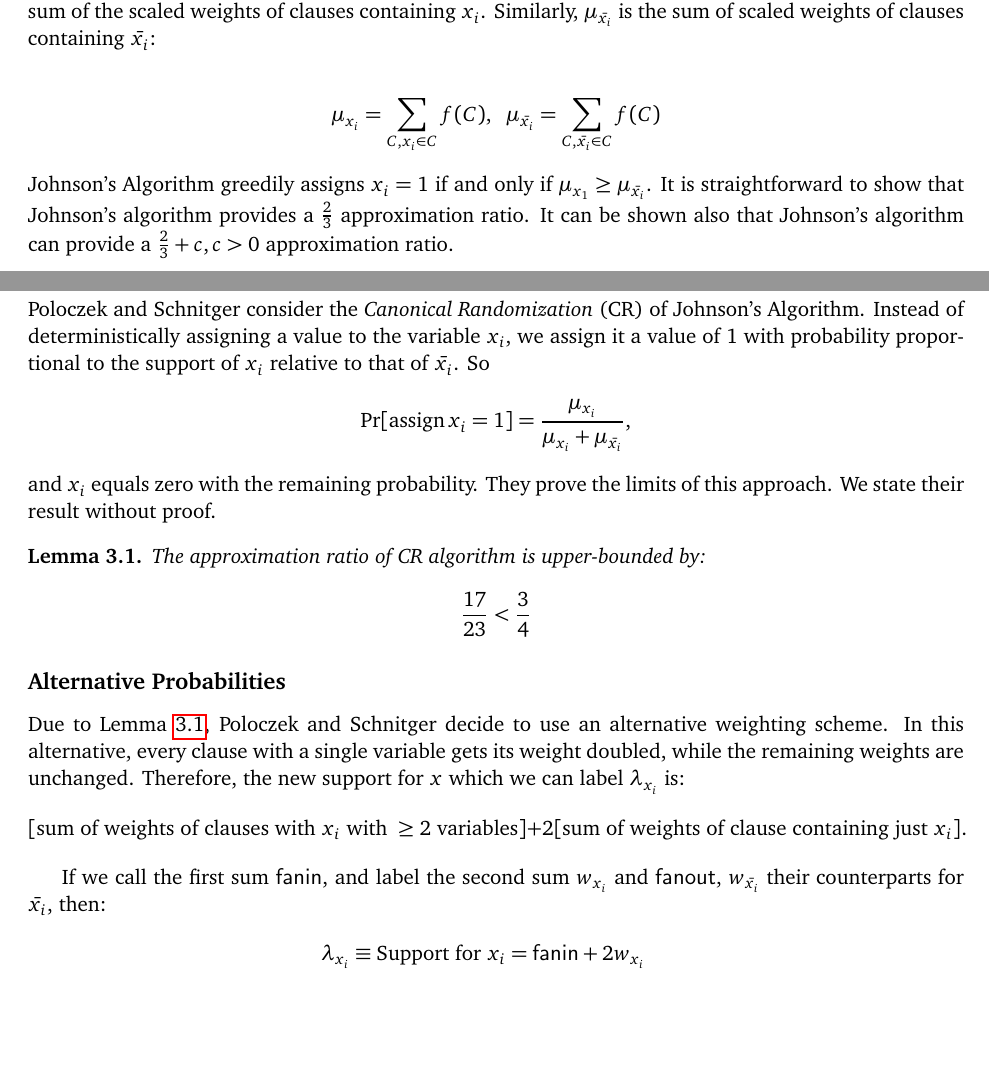
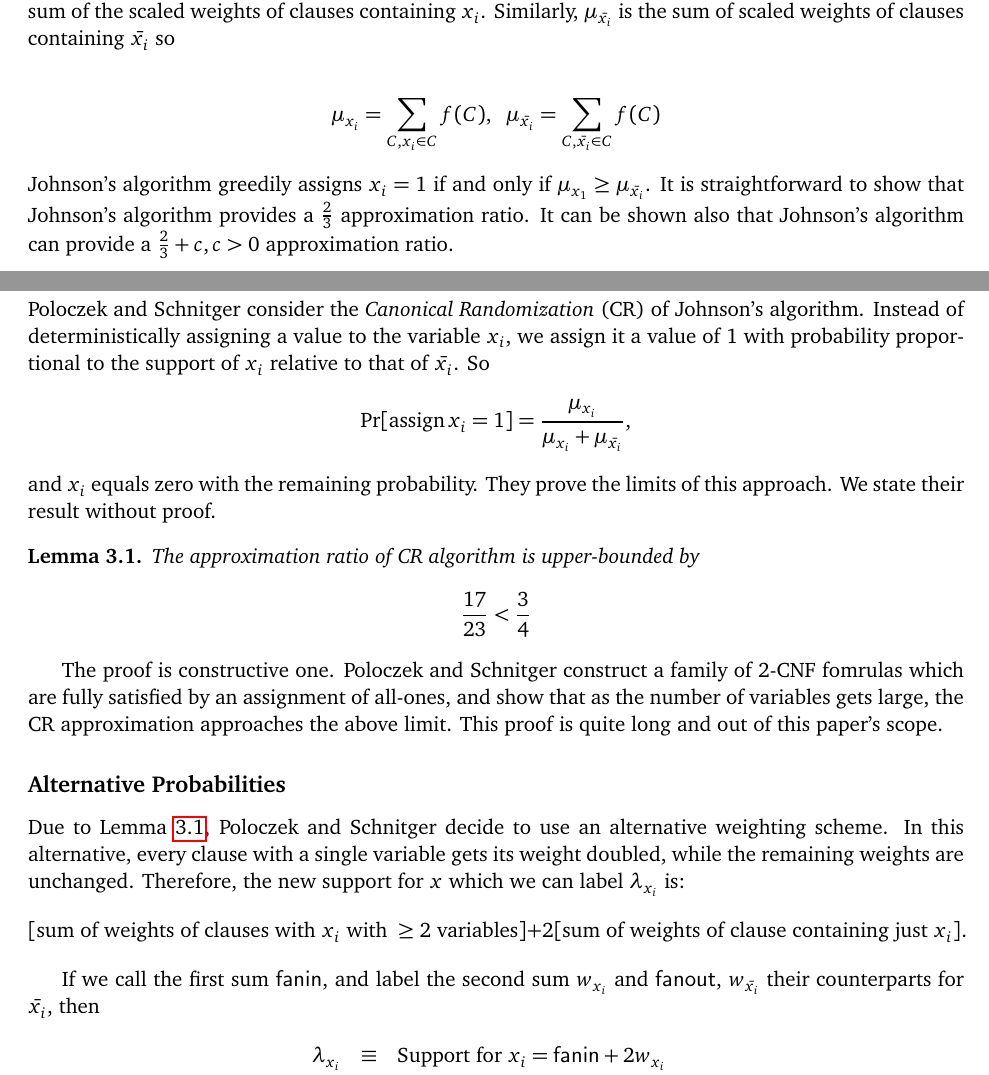
Before and after one commit to ASchvartzman/6.856Project, a LaTeX paper (18-416-FP.tex): two parts of pages 3 and 4 of 10, joined at a grey line, cut so that both start at the same text, the shorter picture padded with empty space. Compiled offline with pdfLaTeX.

Commit message:
small typos plus paragraph about proof

```diff
--- a/18-416-FP.tex
+++ b/18-416-FP.tex
@@ -174,36 +174,37 @@ They overcome this barrier by introducing slight modifications to the probabilit
 Consider, as mentioned in the introduction, the scaled clause weight.
 For a clause $C_j$, with weight $w_j$, we have the modified weight:  $f(C_j) = w_j 2^{-|C_j|}$.
 
-Johnson's Algorithm processes the variables in an arbitrary order, and assigns them a value of 0 or 1 as follows. Let $x$ be the variable being assigned a value. We define the \emph{support} of $x_i$, $\mu_{x_i}$ to be the sum of the scaled weights of clauses containing $x_i$. Similarly, $\mu_{\bar{x_i}}$ is the sum of scaled weights of clauses containing $\bar{x_i}$:
+Johnson's algorithm processes the variables in an arbitrary order, and assigns them a value of 0 or 1 as follows. Let $x$ be the variable being assigned a value. We define the \emph{support} of $x_i$, $\mu_{x_i}$ to be the sum of the scaled weights of clauses containing $x_i$. Similarly, $\mu_{\bar{x_i}}$ is the sum of scaled weights of clauses containing $\bar{x_i}$ so
 
 \begin{align*}
 \mu_{x_i} = \sum_{C,x_i \in C}f(C), \,\,\,\, \mu_{\bar{x_i}} =\sum_{C,\bar{x_i}\in C}f(C)
 \end{align*}
-Johnson's Algorithm greedily assigns $x_i =1$ if and only if $\mu_{x_1} \ge \mu_{\bar{x_i}}$. It is straightforward to show that Johnson's algorithm provides a $\frac{2}{3}$ approximation ratio. It can be shown also that Johnson's algorithm can provide a $\frac{2}{3} + c, c>0$ approximation ratio.
+Johnson's algorithm greedily assigns $x_i =1$ if and only if $\mu_{x_1} \ge \mu_{\bar{x_i}}$. It is straightforward to show that Johnson's algorithm provides a $\frac{2}{3}$ approximation ratio. It can be shown also that Johnson's algorithm can provide a $\frac{2}{3} + c, c>0$ approximation ratio.
 
 \subsection*{The Canonical Randomization}
-Poloczek and Schnitger consider the \emph{Canonical Randomization} (CR) of Johnson's Algorithm. Instead of deterministically assigning a value to the variable $x_i$, we assign it a value of 1 with probability proportional to the support of $x_i$ relative to that of $\bar{x_i}$. So
+Poloczek and Schnitger consider the \emph{Canonical Randomization} (CR) of Johnson's algorithm. Instead of deterministically assigning a value to the variable $x_i$, we assign it a value of 1 with probability proportional to the support of $x_i$ relative to that of $\bar{x_i}$. So
 \[\Pr[\mathrm{assign }\, x_i=1] = \frac{\mu_{x_i}}{\mu_{x_i} + \mu_{\bar{x_i}}},\] and $x_i$ equals zero with the remaining probability. They prove the limits of this approach. We state their result without proof.
 
 \begin{lemma}
 \label{L:1}
-The approximation ratio of CR algorithm is upper-bounded by:
+The approximation ratio of CR algorithm is upper-bounded by
 $$\frac{17}{23} < \frac{3}{4}$$
 
 \end{lemma}
+The proof is constructive one. Poloczek and Schnitger construct a family of 2-CNF fomrulas which are fully satisfied by an assignment of all-ones, and show that as the number of variables gets large, the CR approximation approaches the above limit. This proof is quite long and out of this paper's scope.
 
 \subsection*{Alternative Probabilities}
 Due to Lemma \ref{L:1}, Poloczek and Schnitger decide to use an alternative weighting scheme. In this alternative, every clause with a single variable gets its weight doubled, while the remaining weights are unchanged. Therefore, the new support for $x$ which we can label $\lambda_{x_i}$ is:
 \[[\textrm{sum of weights of clauses with }x_i\textrm{ with }\ge 2\textrm{ variables}] + 2[\textrm{sum of weights of clause containing just }x_i].\]
 
-If we call the first sum $\mathsf{fanin}$, and label the second sum $w_{x_i}$ and $\mathsf{fanout}$, $w_{\bar{x_i}}$ their counterparts for $\bar{x_i}$, then:
+If we call the first sum $\mathsf{fanin}$, and label the second sum $w_{x_i}$ and $\mathsf{fanout}$, $w_{\bar{x_i}}$ their counterparts for $\bar{x_i}$, then
 \begin{eqnarray*}
-\lambda_{x_i} \equiv \textrm{Support for } x_i = \mathsf{fanin} + 2w_{x_i}\\
-\lambda_{\bar{x_i}} \equiv \textrm{Support for } \bar{x_i} = \mathsf{fanout} + 2w_{\bar{x_i}}
+\lambda_{x_i} &\equiv& \textrm{Support for } x_i = \mathsf{fanin} + 2w_{x_i}\\
+\lambda_{\bar{x_i}} &\equiv& \textrm{Support for } \bar{x_i} = \mathsf{fanout} + 2w_{\bar{x_i}}
 \end{eqnarray*}
 
 Where $\mathsf{fanout}$ and $w_{\bar{x_i}}$ are respectively: \[[\textrm{sum of weights of clauses with }\bar{x}_i\textrm{ with }\ge 2\textrm{ variables}] ,\,\,\, [\textrm{sum of weights of clause containing just }x_i].\]
-Finally, we define $\Delta$ to be the sum of the supports, so $\Delta = \lambda_{x_i} + \lambda_{\bar{x_i}} = \mathsf{fanin} + 2w_{x_i} + \mathsf{fanout} + 2w_{\bar{x_i}}$. If we do a canonical randomization  using the new weight functions, we see that
+Finally, we define $\Delta$ to be the sum of the supports, so $\Delta = \lambda_{x_i} + \lambda_{\bar{x_i}} = \mathsf{fanin} + 2w_{x_i} + \mathsf{fanout} + 2w_{\bar{x_i}}$. If we do a canonical randomization using the new weight functions, we see that
 \begin{eqnarray*}
 q_0 &:=& \Pr[x_i=0] = \frac{\mathsf{fanout} + 2w_{\bar{x_i}}}{\Delta}\\
 q_1 &:=& \Pr[x_i=1] = \frac{\mathsf{fanin} + 2w_{x_i}}{\Delta}
```
Also changed, not shown: 18-416-FP.tex (6 more changed lines).
